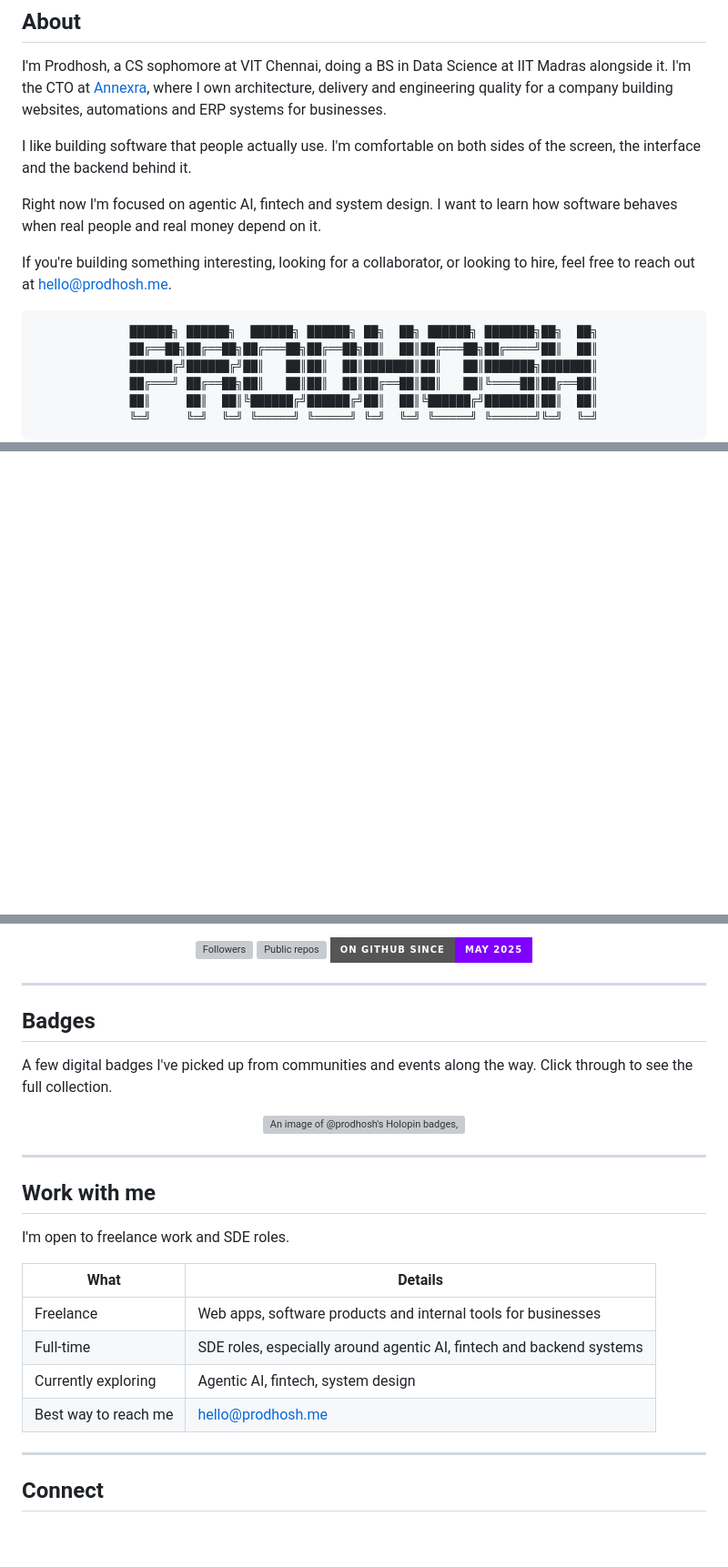
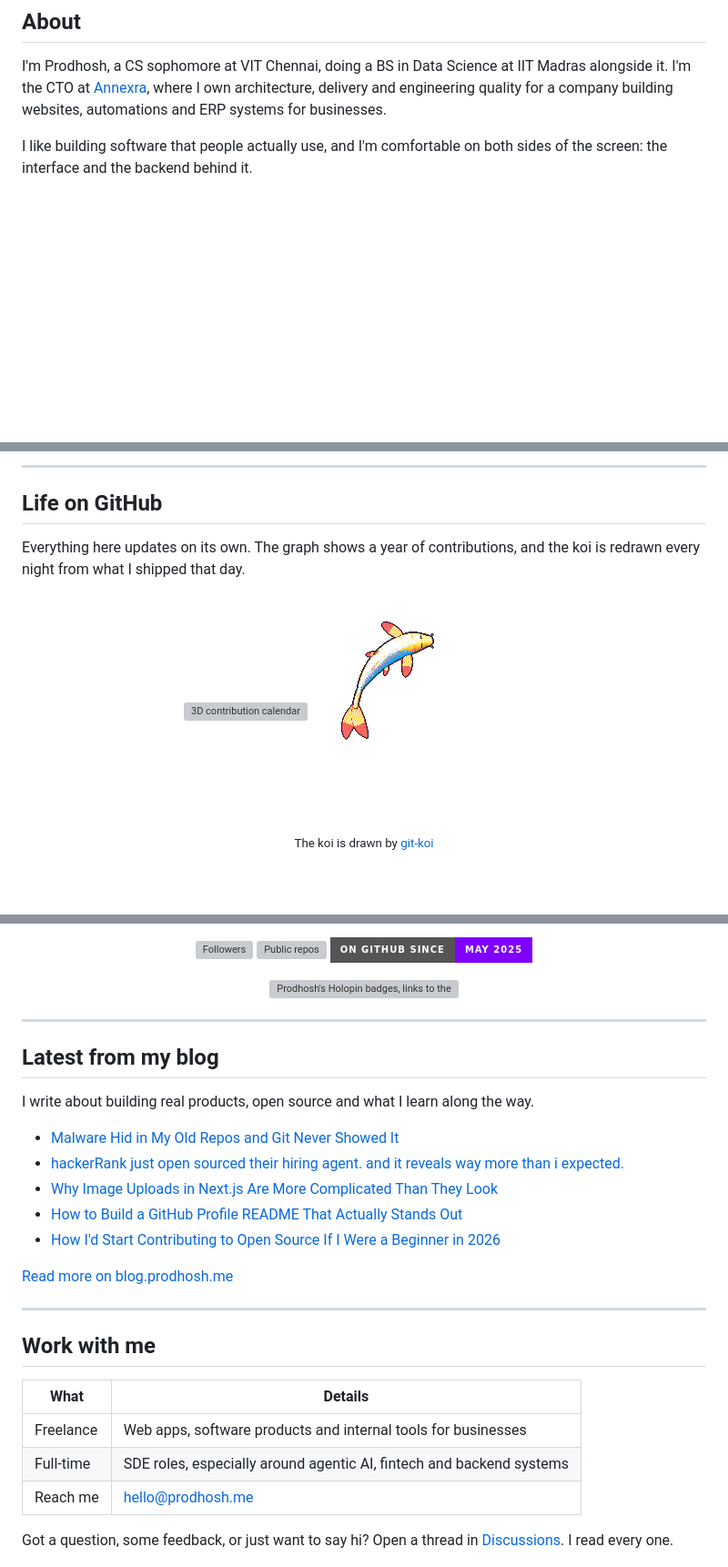
Before and after one commit to PRODHOSH/PRODHOSH, a Markdown page: README.md, 3 parts joined by grey strips. Shown at 91% size. Rendered like a GitHub page; badges without logos; blank space fills up the shorter version; grey boxes are pictures that could not be loaded.

```diff
--- a/README.md
+++ b/README.md
@@ -51,20 +21,5 @@ This fish grows out of my GitHub activity. Every night a workflow looks at what
 
 I'm Prodhosh, a CS sophomore at VIT Chennai, doing a BS in Data Science at IIT Madras alongside it. I'm the CTO at [Annexra](https://annexra.in), where I own architecture, delivery and engineering quality for a company building websites, automations and ERP systems for businesses.
 
-I like building software that people actually use. I'm comfortable on both sides of the screen, the interface and the backend behind it.
+I like building software that people actually use, and I'm comfortable on both sides of the screen: the interface and the backend behind it.
 
-Right now I'm focused on agentic AI, fintech and system design. I want to learn how software behaves when real people and real money depend on it.
-
-If you're building something interesting, looking for a collaborator, or looking to hire, feel free to reach out at [hello@prodhosh.me](mailto:hello@prodhosh.me).
-
-<div align="center">
-
-<pre>
-██████╗ ██████╗  ██████╗ ██████╗ ██╗  ██╗ ██████╗ ███████╗██╗  ██╗
-██╔══██╗██╔══██╗██╔═══██╗██╔══██╗██║  ██║██╔═══██╗██╔════╝██║  ██║
-██████╔╝██████╔╝██║   ██║██║  ██║███████║██║   ██║███████╗███████║
-██╔═══╝ ██╔══██╗██║   ██║██║  ██║██╔══██║██║   ██║╚════██║██╔══██║
-██║     ██║  ██║╚██████╔╝██████╔╝██║  ██║╚██████╔╝███████║██║  ██║
-╚═╝     ╚═╝  ╚═╝ ╚═════╝ ╚═════╝ ╚═╝  ╚═╝ ╚═════╝ ╚══════╝╚═╝  ╚═╝
-</pre>
-
@@ -183,0 +139,14 @@ A quick scoreboard of my GitHub account. These update on their own, so the numbe
+---
+
+## Life on GitHub
+
+Everything here updates on its own. The graph shows a year of contributions, and the koi is redrawn every night from what I shipped that day.
+
+<div align="center">
+
+<img src="./profile-3d-contrib/profile-gitblock.svg" alt="3D contribution calendar" width="100%">
+
+<img src="koi/koi.gif" width="256" alt="A pixel koi drawn from my GitHub activity, made with git-koi">
+
+<sub>The koi is drawn by <a href="https://github.com/yalongwastaken/git-koi">git-koi</a></sub>
+
@@ -186,36 +156,37 @@ A quick scoreboard of my GitHub account. These update on their own, so the numbe
 [![Public repos](https://img.shields.io/badge/dynamic/json?style=for-the-badge&logo=github&label=Public%20repos&color=7F00FF&query=public_repos&url=https%3A%2F%2Fapi.github.com%2Fusers%2FPRODHOSH)](https://github.com/PRODHOSH?tab=repositories)
 [![On GitHub since](https://img.shields.io/badge/On_GitHub_since-May_2025-7F00FF?style=for-the-badge&logo=github)](https://github.com/PRODHOSH)
 
-</div>
-
----
-
-## Badges
-
-A few digital badges I've picked up from communities and events along the way. Click through to see the full collection.
-
-<div align="center">
-
-[![An image of @prodhosh's Holopin badges, which is a link to view their full Holopin profile](https://holopin.me/prodhosh)](https://holopin.io/@prodhosh)
+<a href="https://holopin.io/@prodhosh"><img src="https://holopin.me/prodhosh" alt="Prodhosh's Holopin badges, links to the full Holopin profile" width="100%"></a>
 
 </div>
 
 ---
 
+## Latest from my blog
+
+I write about building real products, open source and what I learn along the way.
+
+<!-- BLOG-POST-LIST:START -->
+- [Malware Hid in My Old Repos and Git Never Showed It](https://blog.prodhosh.me/blog/malware-hid-in-my-old-repos-polinrider)
+- [hackerRank just open sourced their hiring agent. and it reveals way more than i expected.](https://blog.prodhosh.me/blog/hackerrank-just-open-sourced-their-hiring-agent-and-it-reveals-way-more-than-i-expected)
+- [Why Image Uploads in Next.js Are More Complicated Than They Look](https://blog.prodhosh.me/blog/why-image-uploads-in-nextjs-are-more-complicated-than-they-look)
+- [How to Build a GitHub Profile README That Actually Stands Out](https://blog.prodhosh.me/blog/how-to-build-a-github-profile-readme-that-actually-stands-out)
+- [How I'd Start Contributing to Open Source If I Were a Beginner in 2026](https://blog.prodhosh.me/blog/what-is-open-source-and-how-i-would-start-contributing-if-i-were-a-beginner-today)
+<!-- BLOG-POST-LIST:END -->
+
+[Read more on blog.prodhosh.me](https://blog.prodhosh.me)
+
+---
+
 ## Work with me
-
-I'm open to freelance work and SDE roles.
 
 | What | Details |
 | --- | --- |
 | Freelance | Web apps, software products and internal tools for businesses |
 | Full-time | SDE roles, especially around agentic AI, fintech and backend systems |
-| Currently exploring | Agentic AI, fintech, system design |
-| Best way to reach me | [hello@prodhosh.me](mailto:hello@prodhosh.me) |
+| Reach me | [hello@prodhosh.me](mailto:hello@prodhosh.me) |
 
----
-
-## Connect
+Got a question, some feedback, or just want to say hi? Open a thread in [Discussions](https://github.com/PRODHOSH/PRODHOSH/discussions). I read every one.
 
 <div align="center">
 
```
Also changed, not shown: other parts of README.md (+66 -115 lines), assets/ecolens.png (added), 1 other file.
